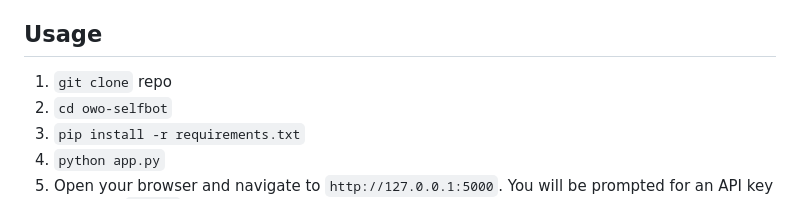
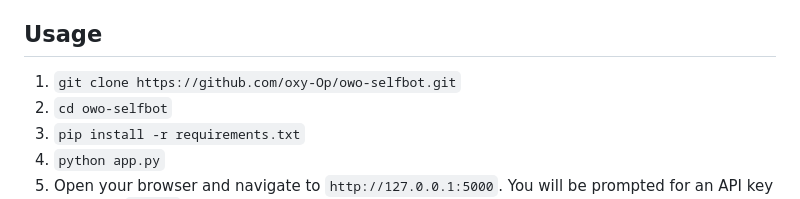
Before and after one commit to oxy-Op/owo-selfbot, a Markdown page: README.md, the part around the change. Rendered like a GitHub page.

```diff
--- a/README.md
+++ b/README.md
@@ -24,7 +24,7 @@ Oxerator runs on your local system, utilizing your system's resources. It acts a
 
 ## Usage
 
-1. `git clone` repo
+1. `git clone https://github.com/oxy-Op/owo-selfbot.git`
 2. `cd owo-selfbot`
 3. `pip install -r requirements.txt`
 4. `python app.py`
```
